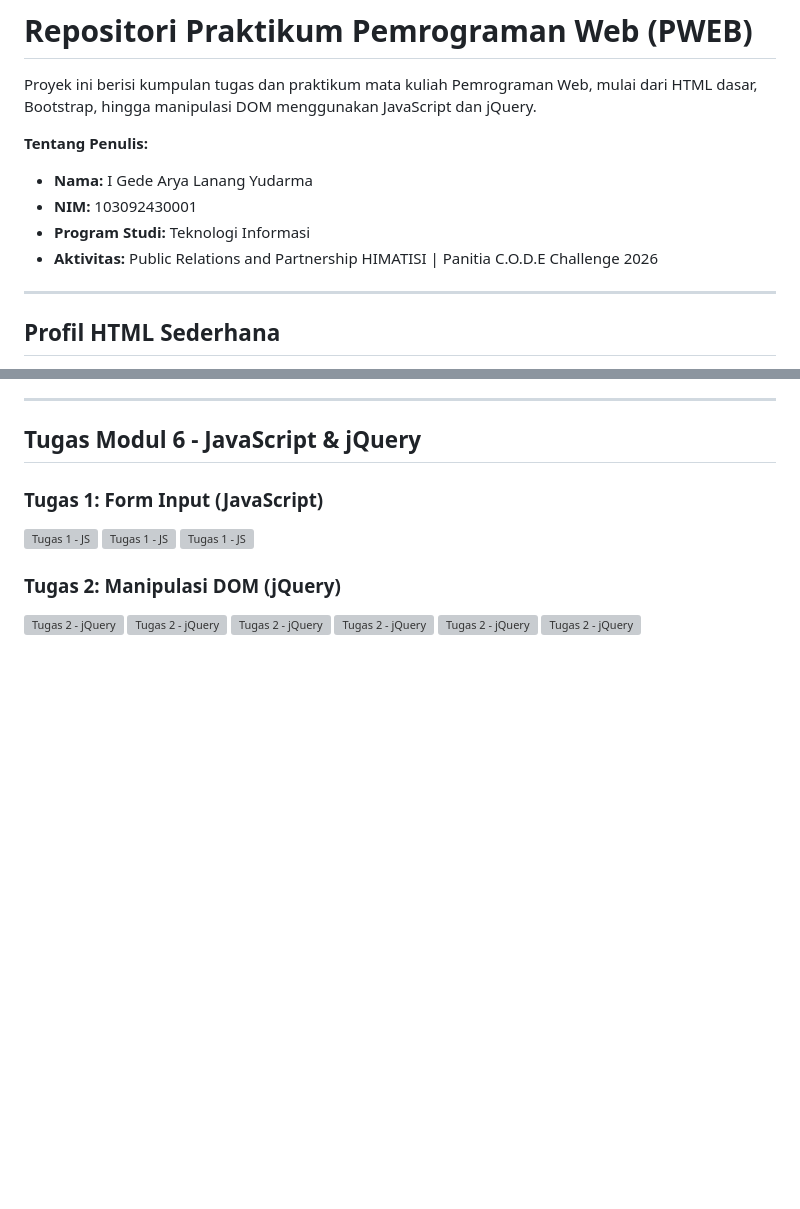
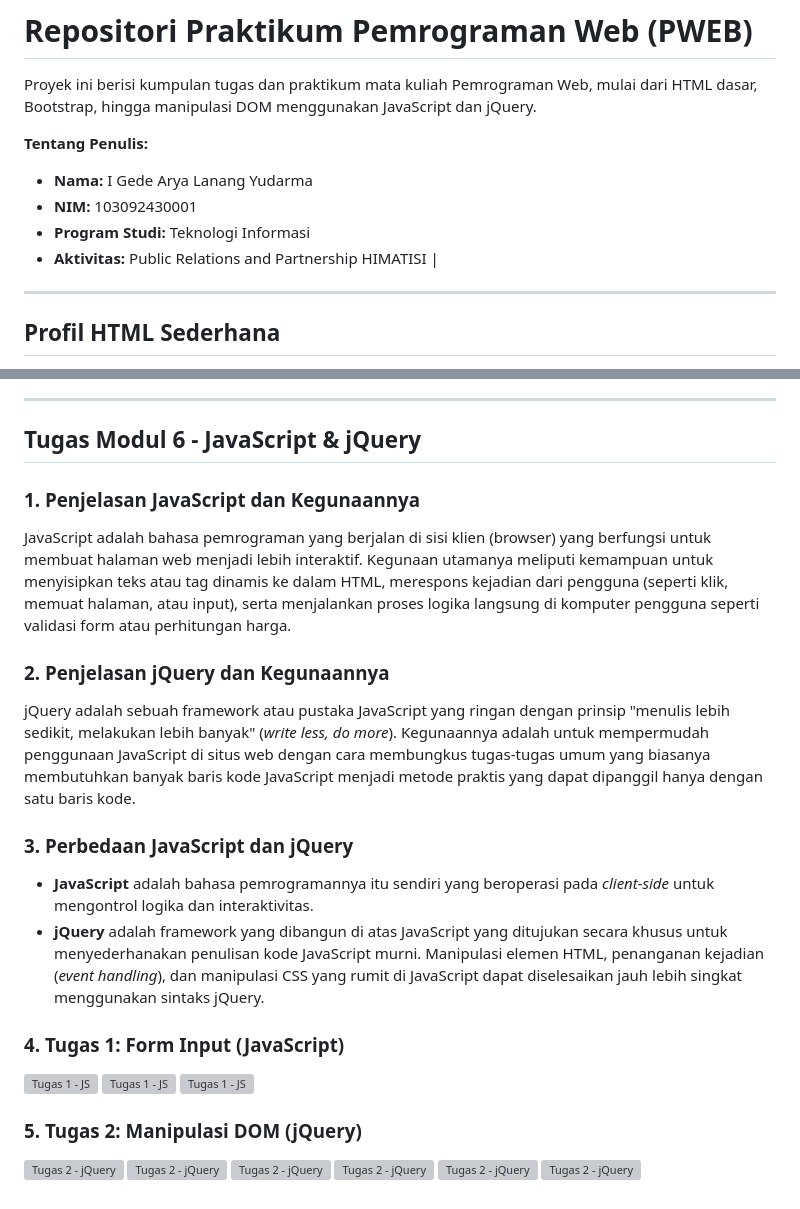
Before and after one commit to lanangyudarma/MataKuliah-PWEB-HTML, a Markdown page: README.md, 2 parts joined by grey strips. Drawn GitHub-style; blank space fills up the shorter version; grey boxes are pictures that could not be loaded.

```diff
--- a/README.md
+++ b/README.md
@@ -6,7 +6,7 @@ Proyek ini berisi kumpulan tugas dan praktikum mata kuliah Pemrograman Web, mula
 - **Nama:** I Gede Arya Lanang Yudarma
 - **NIM:** 103092430001
 - **Program Studi:** Teknologi Informasi
-- **Aktivitas:** Public Relations and Partnership HIMATISI | Panitia C.O.D.E Challenge 2026
+- **Aktivitas:** Public Relations and Partnership HIMATISI |
 
 ---
 
@@ -48,12 +48,22 @@ Agar gambar responsif menyesuaikan ukuran layar perangkat, tambahkan class `.img
 
 ## Tugas Modul 6 - JavaScript & jQuery
 
-### Tugas 1: Form Input (JavaScript)
+### 1. Penjelasan JavaScript dan Kegunaannya
+JavaScript adalah bahasa pemrograman yang berjalan di sisi klien (browser) yang berfungsi untuk membuat halaman web menjadi lebih interaktif. Kegunaan utamanya meliputi kemampuan untuk menyisipkan teks atau tag dinamis ke dalam HTML, merespons kejadian dari pengguna (seperti klik, memuat halaman, atau input), serta menjalankan proses logika langsung di komputer pengguna seperti validasi form atau perhitungan harga.
+
+### 2. Penjelasan jQuery dan Kegunaannya
+jQuery adalah sebuah framework atau pustaka JavaScript yang ringan dengan prinsip "menulis lebih sedikit, melakukan lebih banyak" (*write less, do more*). Kegunaannya adalah untuk mempermudah penggunaan JavaScript di situs web dengan cara membungkus tugas-tugas umum yang biasanya membutuhkan banyak baris kode JavaScript menjadi metode praktis yang dapat dipanggil hanya dengan satu baris kode.
+
+### 3. Perbedaan JavaScript dan jQuery
+*   **JavaScript** adalah bahasa pemrogramannya itu sendiri yang beroperasi pada *client-side* untuk mengontrol logika dan interaktivitas.
+*   **jQuery** adalah framework yang dibangun di atas JavaScript yang ditujukan secara khusus untuk menyederhanakan penulisan kode JavaScript murni. Manipulasi elemen HTML, penanganan kejadian (*event handling*), dan manipulasi CSS yang rumit di JavaScript dapat diselesaikan jauh lebih singkat menggunakan sintaks jQuery.
+
+### 4. Tugas 1: Form Input (JavaScript)
 ![Tugas 1 - JS](https://github.com/user-attachments/assets/9f9bddbd-e9ea-4de5-a581-18c4db881718)
 ![Tugas 1 - JS](https://github.com/user-attachments/assets/510920bf-e3b5-4a95-a2de-f8dee089aff5)
 ![Tugas 1 - JS](https://github.com/user-attachments/assets/d21b5b71-91c9-45a4-9485-b5fb786fb83c)
 
-### Tugas 2: Manipulasi DOM (jQuery)
+### 5. Tugas 2: Manipulasi DOM (jQuery)
 ![Tugas 2 - jQuery](https://github.com/user-attachments/assets/d3df0ce7-53d5-4227-a1a1-c9574e6cfa48)
 ![Tugas 2 - jQuery](https://github.com/user-attachments/assets/c5f106fa-d6d4-48ea-bb83-466992a00d23)
 ![Tugas 2 - jQuery](https://github.com/user-attachments/assets/ddb3bd7e-8511-4187-81c6-4a39fa6e66f6)
```
